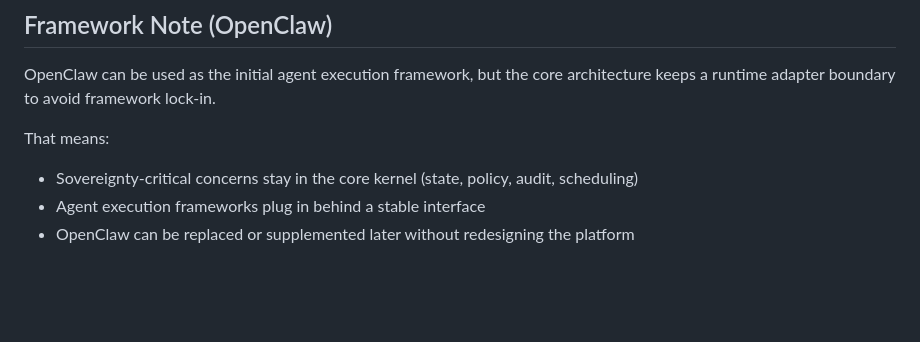
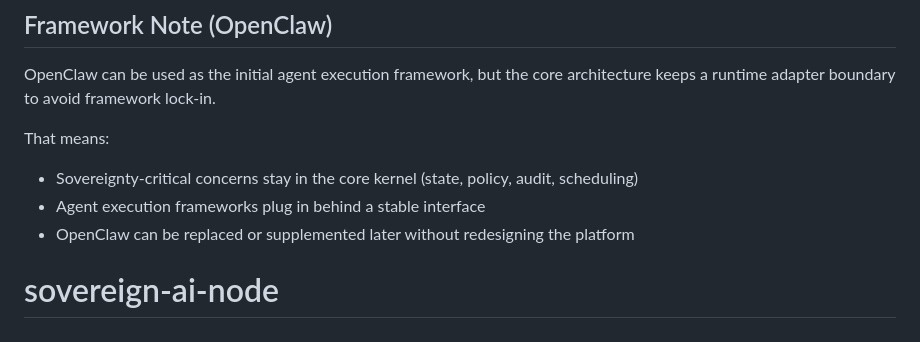
Before and after one commit to ndee/sovereign-ai-node, a Markdown page: README.md, the part around the change. GitHub-like rendering; blank space fills up the shorter version.

```diff
--- a/README.md
+++ b/README.md
@@ -132,3 +132,5 @@ That means:
 - Sovereignty-critical concerns stay in the core kernel (state, policy, audit, scheduling)
 - Agent execution frameworks plug in behind a stable interface
 - OpenClaw can be replaced or supplemented later without redesigning the platform
+
+# sovereign-ai-node
```
